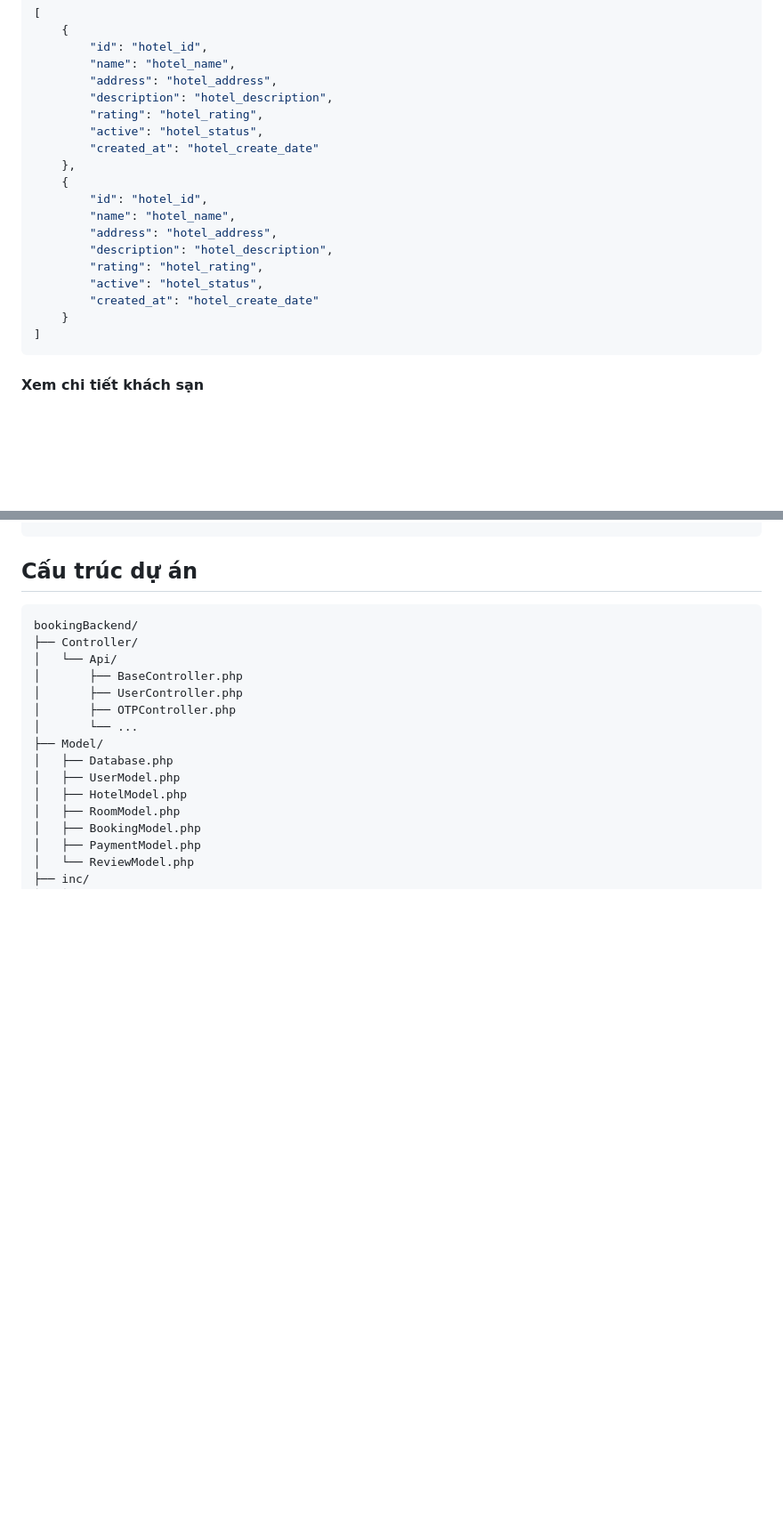
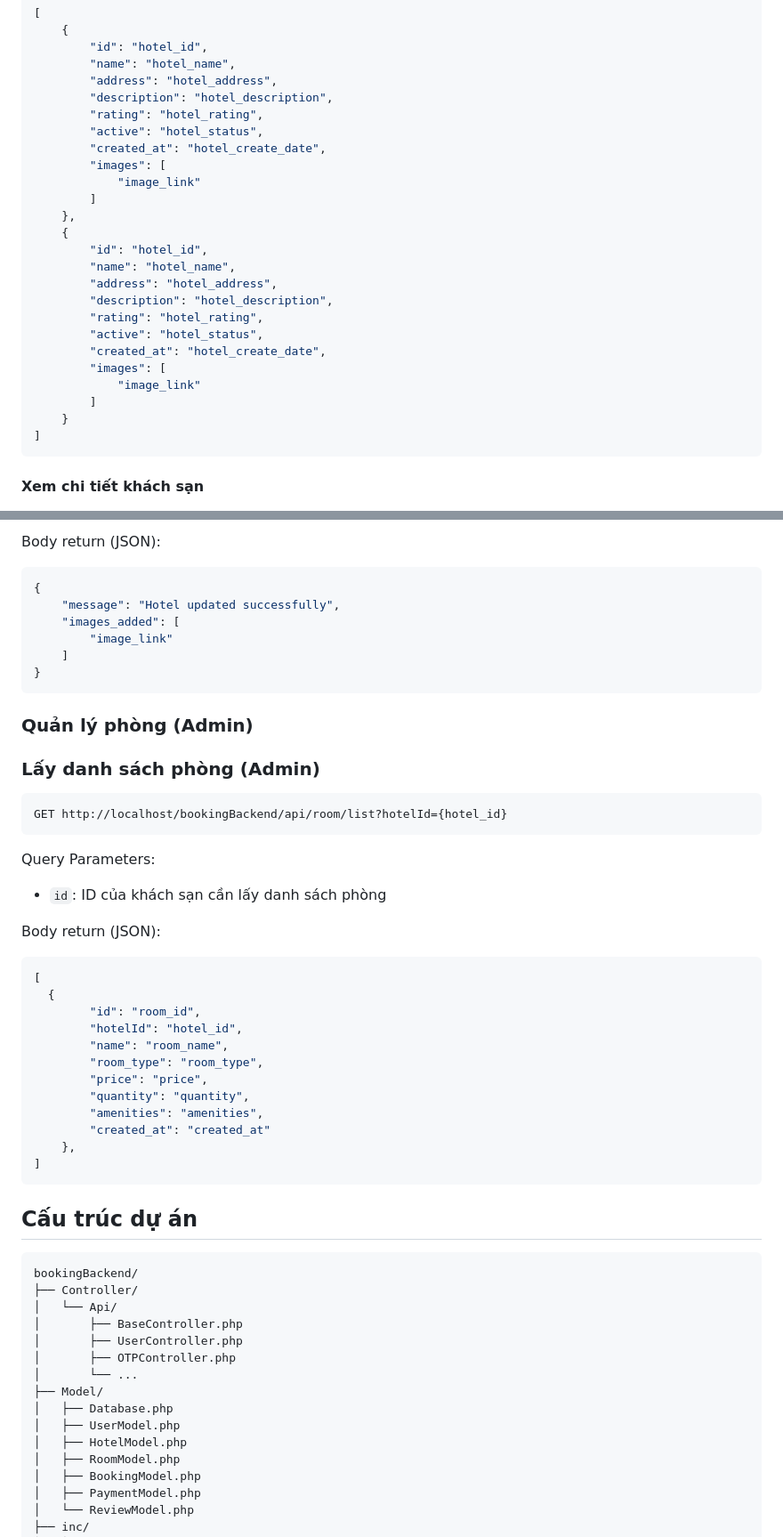
Before and after one commit to nguyenvanhieu3603/Booking-Hotel-, a Markdown page: README.md, 2 parts joined by grey strips. Shown at 89% size. GitHub-like rendering; blank space fills up the shorter version.

`````diff
--- a/README.md
+++ b/README.md
@@ -152,7 +152,10 @@ Body (JSON):
         "description": "hotel_description",
         "rating": "hotel_rating",
         "active": "hotel_status",
-        "created_at": "hotel_create_date"
+        "created_at": "hotel_create_date",
+        "images": [
+            "image_link"
+        ]
     },
     {
         "id": "hotel_id",
@@ -161,7 +164,10 @@ Body (JSON):
         "description": "hotel_description",
         "rating": "hotel_rating",
         "active": "hotel_status",
-        "created_at": "hotel_create_date"
+        "created_at": "hotel_create_date",
+        "images": [
+            "image_link"
+        ]
     }
 ]
 ````
@@ -225,3 +266,39 @@ Body return (JSON):
+Body return (JSON):
+```json
+{
+    "message": "Hotel updated successfully",
+    "images_added": [
+        "image_link"
+    ]
+}
+```
+
+### Quản lý phòng (Admin)
+### Lấy danh sách phòng (Admin)
+
+```
+GET http://localhost/bookingBackend/api/room/list?hotelId={hotel_id}
+```
+
+Query Parameters:
+- `id`: ID của khách sạn cần lấy danh sách phòng
+
+Body return (JSON):
+```json
+[
+  {
+        "id": "room_id",
+        "hotelId": "hotel_id",
+        "name": "room_name",
+        "room_type": "room_type",
+        "price": "price",
+        "quantity": "quantity",
+        "amenities": "amenities",
+        "created_at": "created_at"
+    },
+]
+```
+
 
 ## Cấu trúc dự án
 
`````
Also changed, not shown: other parts of README.md (+46 -11 lines).
